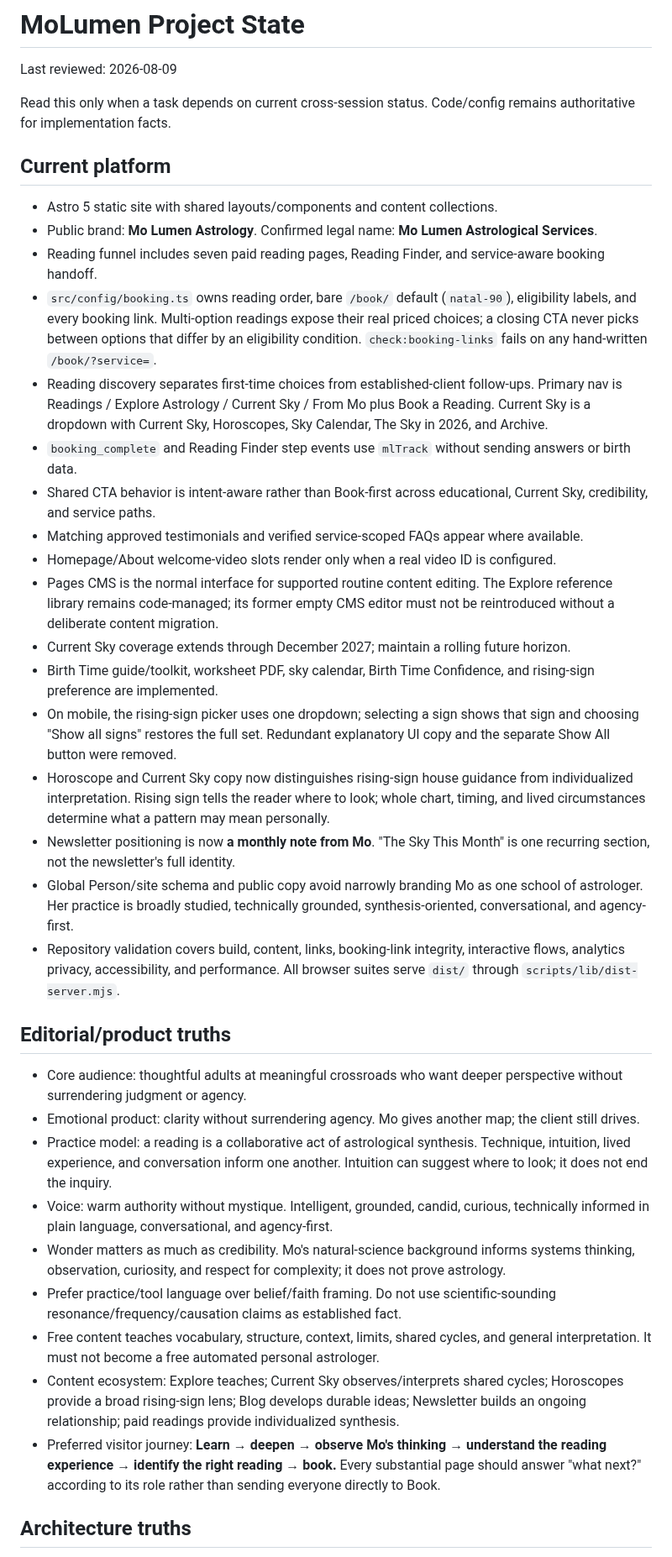
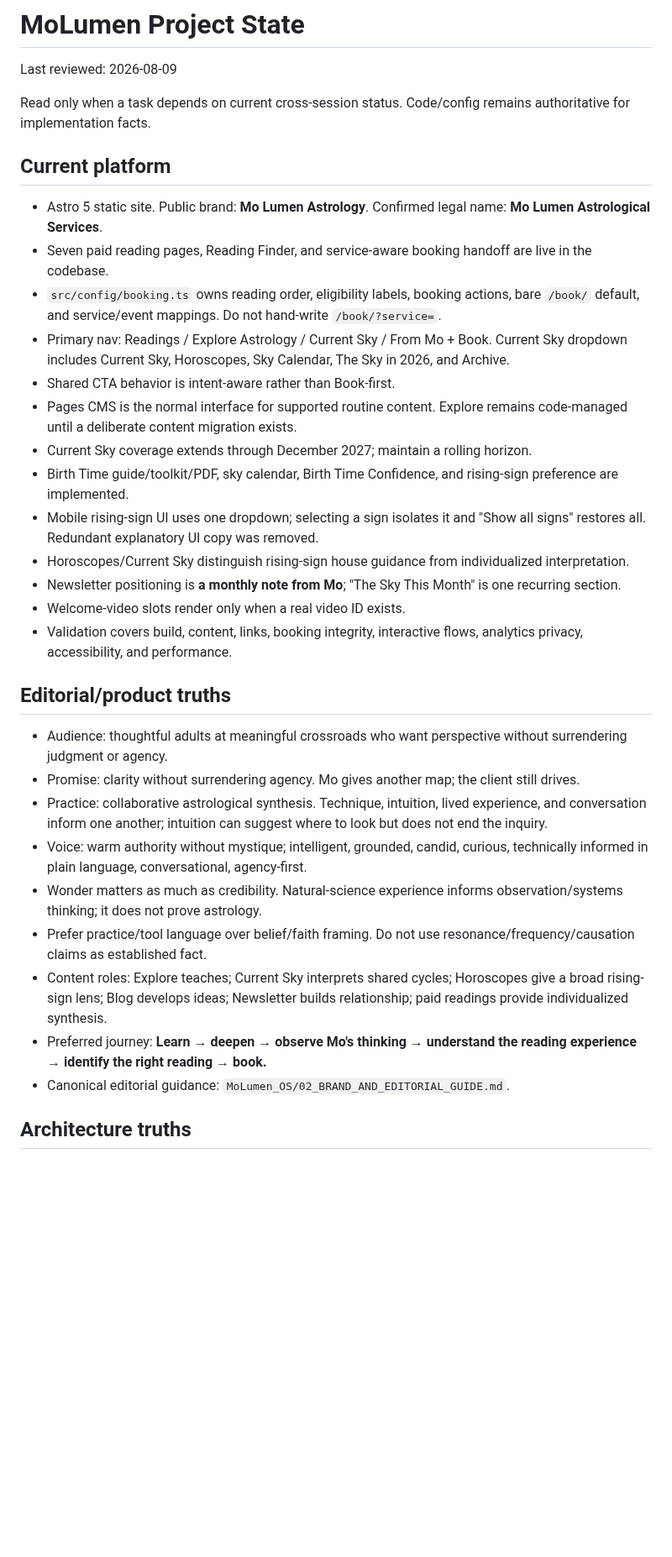
Before and after one commit to Shanenh22/MoLumenSite, a Markdown page: MoLumen_OS/PROJECT_STATE.md, the part around one of its changes. Shown at 84% size. Rendered like a GitHub page; blank space fills up the shorter version.

Commit message:
Keep project state compact and current

```diff
--- a/MoLumen_OS/PROJECT_STATE.md
+++ b/MoLumen_OS/PROJECT_STATE.md
@@ -2,36 +2,32 @@
 
 Last reviewed: 2026-08-09
 
-Read this only when a task depends on current cross-session status. Code/config remains authoritative for implementation facts.
+Read only when a task depends on current cross-session status. Code/config remains authoritative for implementation facts.
 
 ## Current platform
-- Astro 5 static site with shared layouts/components and content collections.
-- Public brand: **Mo Lumen Astrology**. Confirmed legal name: **Mo Lumen Astrological Services**.
-- Reading funnel includes seven paid reading pages, Reading Finder, and service-aware booking handoff.
-- `src/config/booking.ts` owns reading order, bare `/book/` default (`natal-90`), eligibility labels, and every booking link. Multi-option readings expose their real priced choices; a closing CTA never picks between options that differ by an eligibility condition. `check:booking-links` fails on any hand-written `/book/?service=`.
-- Reading discovery separates first-time choices from established-client follow-ups. Primary nav is Readings / Explore Astrology / Current Sky / From Mo plus Book a Reading. Current Sky is a dropdown with Current Sky, Horoscopes, Sky Calendar, The Sky in 2026, and Archive.
-- `booking_complete` and Reading Finder step events use `mlTrack` without sending answers or birth data.
-- Shared CTA behavior is intent-aware rather than Book-first across educational, Current Sky, credibility, and service paths.
-- Matching approved testimonials and verified service-scoped FAQs appear where available.
-- Homepage/About welcome-video slots render only when a real video ID is configured.
-- Pages CMS is the normal interface for supported routine content editing. The Explore reference library remains code-managed; its former empty CMS editor must not be reintroduced without a deliberate content migration.
-- Current Sky coverage extends through December 2027; maintain a rolling future horizon.
-- Birth Time guide/toolkit, worksheet PDF, sky calendar, Birth Time Confidence, and rising-sign preference are implemented.
-- On mobile, the rising-sign picker uses one dropdown; selecting a sign shows that sign and choosing "Show all signs" restores the full set. Redundant explanatory UI copy and the separate Show All button were removed.
-- Horoscope and Current Sky copy now distinguishes rising-sign house guidance from individualized interpretation. Rising sign tells the reader where to look; whole chart, timing, and lived circumstances determine what a pattern may mean personally.
-- Newsletter positioning is now **a monthly note from Mo**. "The Sky This Month" is one recurring section, not the newsletter's full identity.
-- Global Person/site schema and public copy avoid narrowly branding Mo as one school of astrologer. Her practice is broadly studied, technically grounded, synthesis-oriented, conversational, and agency-first.
-- Repository validation covers build, content, links, booking-link integrity, interactive flows, analytics privacy, accessibility, and performance. All browser suites serve `dist/` through `scripts/lib/dist-server.mjs`.
+- Astro 5 static site. Public brand: **Mo Lumen Astrology**. Confirmed legal name: **Mo Lumen Astrological Services**.
+- Seven paid reading pages, Reading Finder, and service-aware booking handoff are live in the codebase.
+- `src/config/booking.ts` owns reading order, eligibility labels, booking actions, bare `/book/` default, and service/event mappings. Do not hand-write `/book/?service=`.
+- Primary nav: Readings / Explore Astrology / Current Sky / From Mo + Book. Current Sky dropdown includes Current Sky, Horoscopes, Sky Calendar, The Sky in 2026, and Archive.
+- Shared CTA behavior is intent-aware rather than Book-first.
+- Pages CMS is the normal interface for supported routine content. Explore remains code-managed until a deliberate content migration exists.
+- Current Sky coverage extends through December 2027; maintain a rolling horizon.
+- Birth Time guide/toolkit/PDF, sky calendar, Birth Time Confidence, and rising-sign preference are implemented.
+- Mobile rising-sign UI uses one dropdown; selecting a sign isolates it and "Show all signs" restores all. Redundant explanatory UI copy was removed.
+- Horoscopes/Current Sky distinguish rising-sign house guidance from individualized interpretation.
+- Newsletter positioning is **a monthly note from Mo**; "The Sky This Month" is one recurring section.
+- Welcome-video slots render only when a real video ID exists.
+- Validation covers build, content, links, booking integrity, interactive flows, analytics privacy, accessibility, and performance.
 
 ## Editorial/product truths
-- Core audience: thoughtful adults at meaningful crossroads who want deeper perspective without surrendering judgment or agency.
-- Emotional product: clarity without surrendering agency. Mo gives another map; the client still drives.
-- Practice model: a reading is a collaborative act of astrological synthesis. Technique, intuition, lived experience, and conversation inform one another. Intuition can suggest where to look; it does not end the inquiry.
-- Voice: warm authority without mystique. Intelligent, grounded, candid, curious, technically informed in plain language, conversational, and agency-first.
-- Wonder matters as much as credibility. Mo's natural-science background informs systems thinking, observation, curiosity, and respect for complexity; it does not prove astrology.
-- Prefer practice/tool language over belief/faith framing. Do not use scientific-sounding resonance/frequency/causation claims as established fact.
-- Free content teaches vocabulary, structure, context, limits, shared cycles, and general interpretation. It must not become a free automated personal astrologer.
-- Content ecosystem: Explore teaches; Current Sky observes/interprets shared cycles; Horoscopes provide a broad rising-sign lens; Blog develops durable ideas; Newsletter builds an ongoing relationship; paid readings provide individualized synthesis.
-- Preferred visitor journey: **Learn → deepen → observe Mo's thinking → understand the reading experience → identify the right reading → book.** Every substantial page should answer "what next?" according to its role rather than sending everyone directly to Book.
+- Audience: thoughtful adults at meaningful crossroads who want perspective without surrendering judgment or agency.
+- Promise: clarity without surrendering agency. Mo gives another map; the client still drives.
+- Practice: collaborative astrological synthesis. Technique, intuition, lived experience, and conversation inform one another; intuition can suggest where to look but does not end the inquiry.
+- Voice: warm authority without mystique; intelligent, grounded, candid, curious, technically informed in plain language, conversational, agency-first.
+- Wonder matters as much as credibility. Natural-science experience informs observation/systems thinking; it does not prove astrology.
+- Prefer practice/tool language over belief/faith framing. Do not use resonance/frequency/causation claims as established fact.
+- Content roles: Explore teaches; Current Sky interprets shared cycles; Horoscopes give a broad rising-sign lens; Blog develops ideas; Newsletter builds relationship; paid readings provide individualized synthesis.
+- Preferred journey: **Learn → deepen → observe Mo's thinking → understand the reading experience → identify the right reading → book.**
+- Canonical editorial guidance: `MoLumen_OS/02_BRAND_AND_EDITORIAL_GUIDE.md`.
 
 ## Architecture truths
```
Also changed, not shown: other parts of MoLumen_OS/PROJECT_STATE.md (+17 -25 lines).
